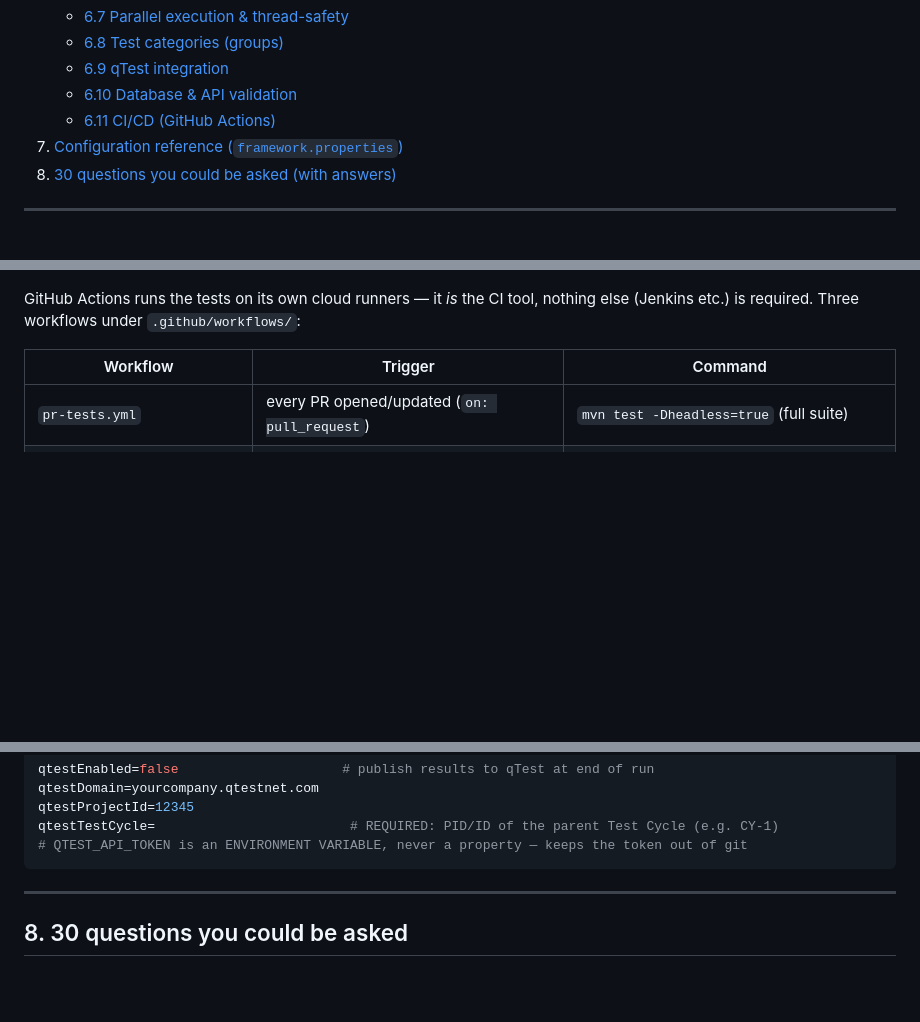
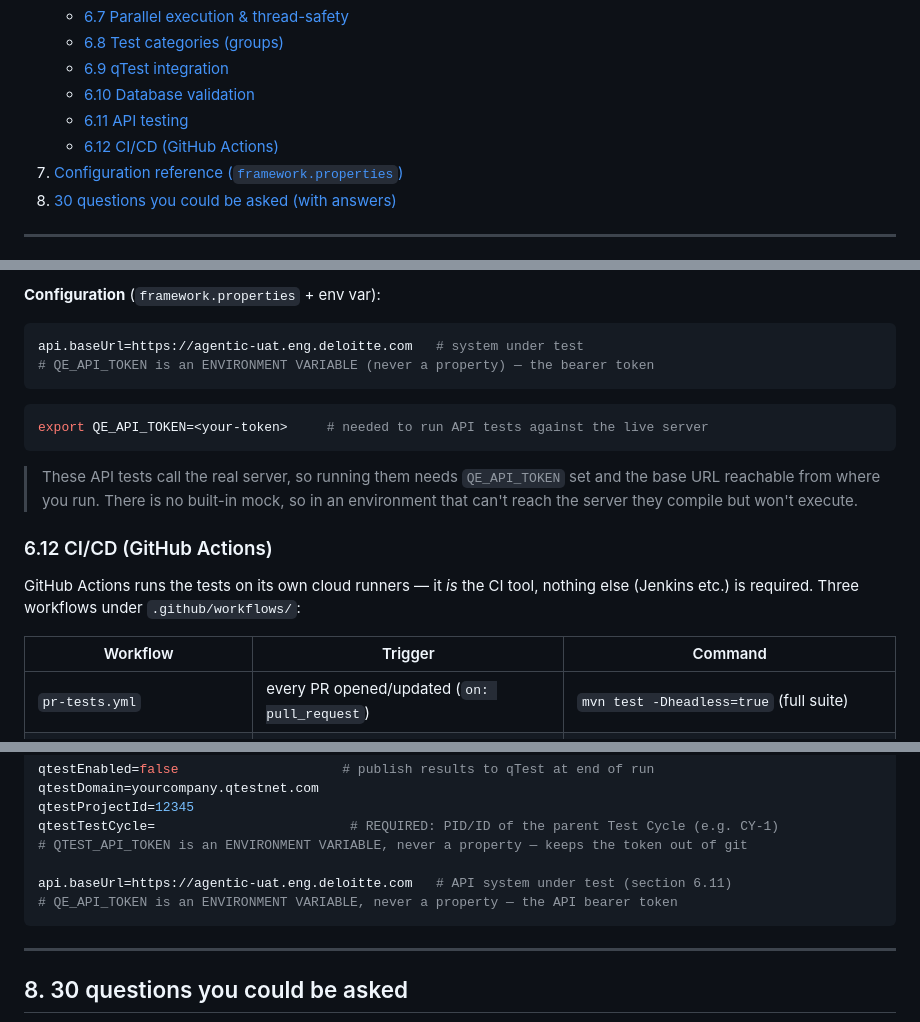
Before and after one commit to aayush12arora/New_Automation_framework, a Markdown page: README.md, 3 parts joined by grey strips. GitHub-like rendering; blank space fills up the shorter version.

````diff
--- a/README.md
+++ b/README.md
@@ -31,8 +31,9 @@ test categorisation, database/API validation, and results publishing to qTest.
    - [6.7 Parallel execution & thread-safety](#67-parallel-execution--thread-safety)
    - [6.8 Test categories (groups)](#68-test-categories-groups)
    - [6.9 qTest integration](#69-qtest-integration)
-   - [6.10 Database & API validation](#610-database--api-validation)
-   - [6.11 CI/CD (GitHub Actions)](#611-cicd-github-actions)
+   - [6.10 Database validation](#610-database-validation)
+   - [6.11 API testing](#611-api-testing)
+   - [6.12 CI/CD (GitHub Actions)](#612-cicd-github-actions)
 7. [Configuration reference (`framework.properties`)](#7-configuration-reference)
 8. [30 questions you could be asked (with answers)](#8-30-questions-you-could-be-asked)
 
@@ -421,3 +479,17 @@ nothing — it never breaks the test run. A local copy of the JSON payload is ke
+**Configuration** (`framework.properties` + env var):
+```properties
+api.baseUrl=https://agentic-uat.eng.deloitte.com   # system under test
+# QE_API_TOKEN is an ENVIRONMENT VARIABLE (never a property) — the bearer token
+```
+```bash
+export QE_API_TOKEN=<your-token>     # needed to run API tests against the live server
+```
+
+> These API tests call the real server, so running them needs `QE_API_TOKEN` set and the base
+> URL reachable from where you run. There is no built-in mock, so in an environment that can't
+> reach the server they compile but won't execute.
+
+### 6.12 CI/CD (GitHub Actions)
 
 GitHub Actions runs the tests on its own cloud runners — it *is* the CI tool, nothing else
 (Jenkins etc.) is required. Three workflows under `.github/workflows/`:
@@ -471,6 +543,9 @@ qtestDomain=yourcompany.qtestnet.com
 qtestProjectId=12345
 qtestTestCycle=                         # REQUIRED: PID/ID of the parent Test Cycle (e.g. CY-1)
 # QTEST_API_TOKEN is an ENVIRONMENT VARIABLE, never a property — keeps the token out of git
+
+api.baseUrl=https://agentic-uat.eng.deloitte.com   # API system under test (section 6.11)
+# QE_API_TOKEN is an ENVIRONMENT VARIABLE, never a property — the API bearer token
 ```
 
 ---
````
Also changed, not shown: other parts of README.md (+63 -6 lines).
